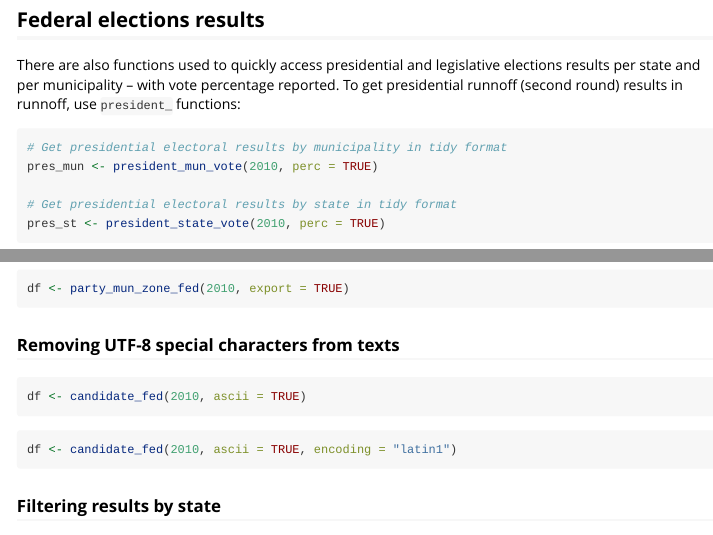
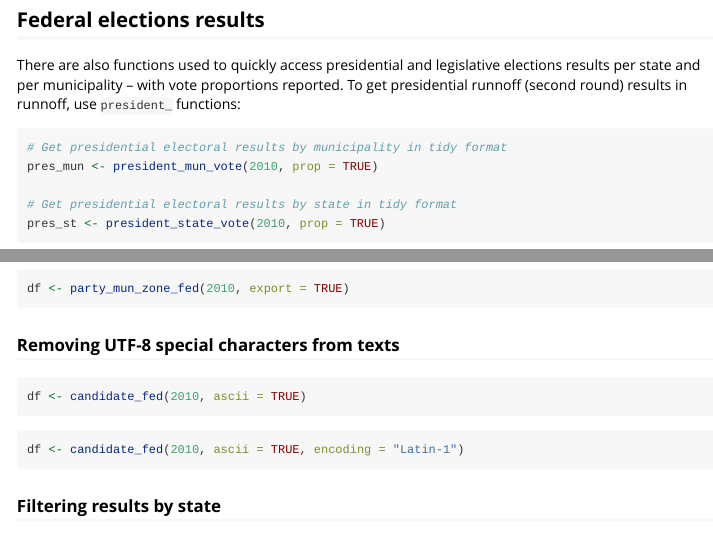
Before and after one commit to silvadenisson/electionsBR, an R Markdown document (vignettes/introduction.Rmd): the page in a window 1100 px wide, from 1320 px down, and a second part further down, joined at a grey line. Rendered offline with R 4.5, knitr and Pandoc, with nearby package versions.

Commit message:
Update introduction.Rmd

````diff
--- a/vignettes/introduction.Rmd
+++ b/vignettes/introduction.Rmd
@@ -68,14 +68,14 @@ df <- vote_mun_zone_local(2000)
 
 ## Federal elections results
 
-There are also functions used to quickly access presidential and legislative elections results per state and per municipality -- with vote percentage reported. To get presidential runnoff (second round) results in runnoff, use `president_` functions:
+There are also functions used to quickly access presidential and legislative elections results per state and per municipality -- with vote proportions reported. To get presidential runnoff (second round) results in runnoff, use `president_` functions:
 
 ```{r, eval=FALSE}
 # Get presidential electoral results by municipality in tidy format
-pres_mun <- president_mun_vote(2010, perc = TRUE)
+pres_mun <- president_mun_vote(2010, prop = TRUE)
 
 # Get presidential electoral results by state in tidy format
-pres_st <- president_state_vote(2010, perc = TRUE)
+pres_st <- president_state_vote(2010, prop = TRUE)
 ```
 
 To get legislative election results, use instead:
@@ -184,7 +184,7 @@ df <- candidate_fed(2010, ascii = TRUE)
 ```
 
 ```{r, eval=FALSE}
-df <- candidate_fed(2010, ascii = TRUE, encoding = "latin1")
+df <- candidate_fed(2010, ascii = TRUE, encoding = "Latin-1")
 ```
 
 ### Filtering results by state
````
